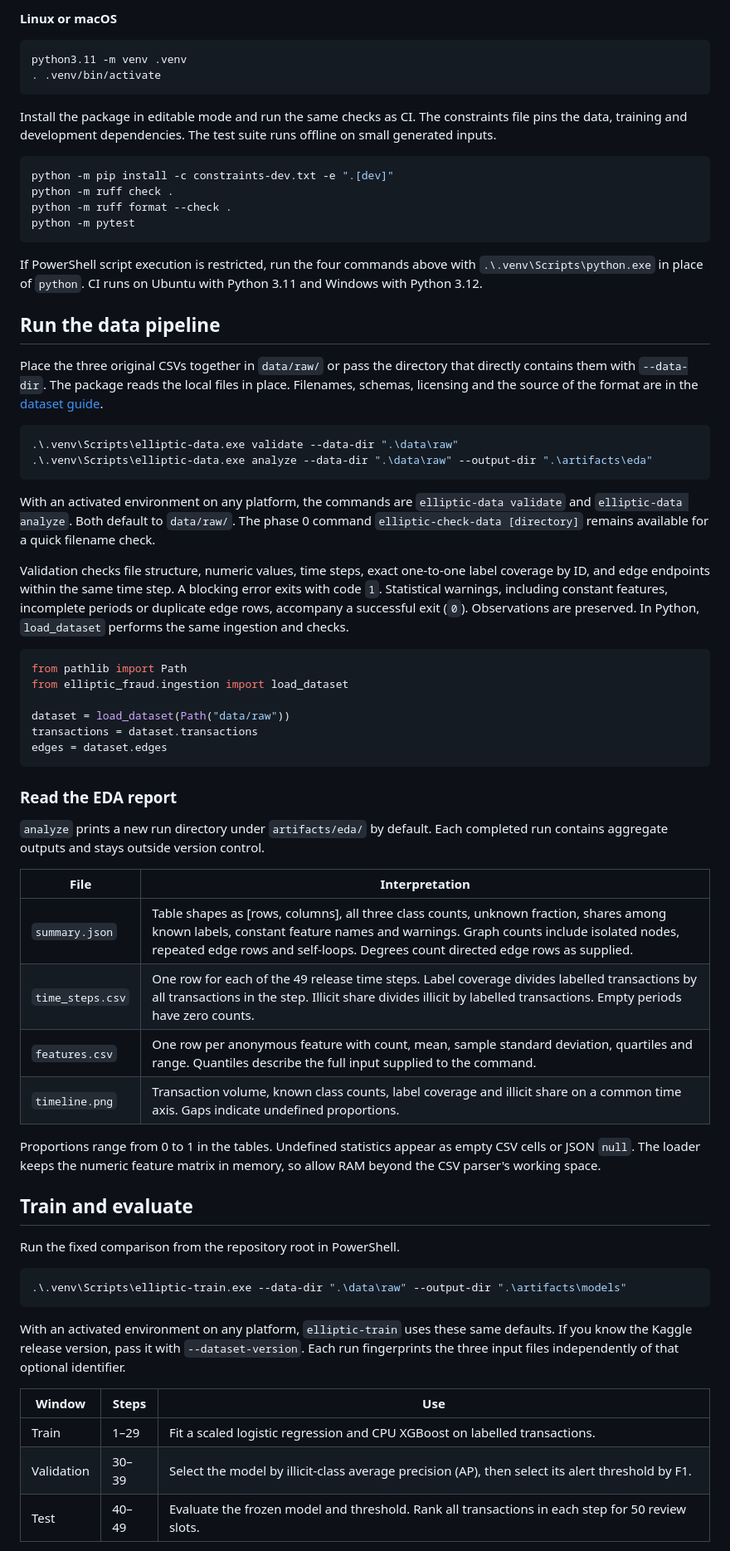
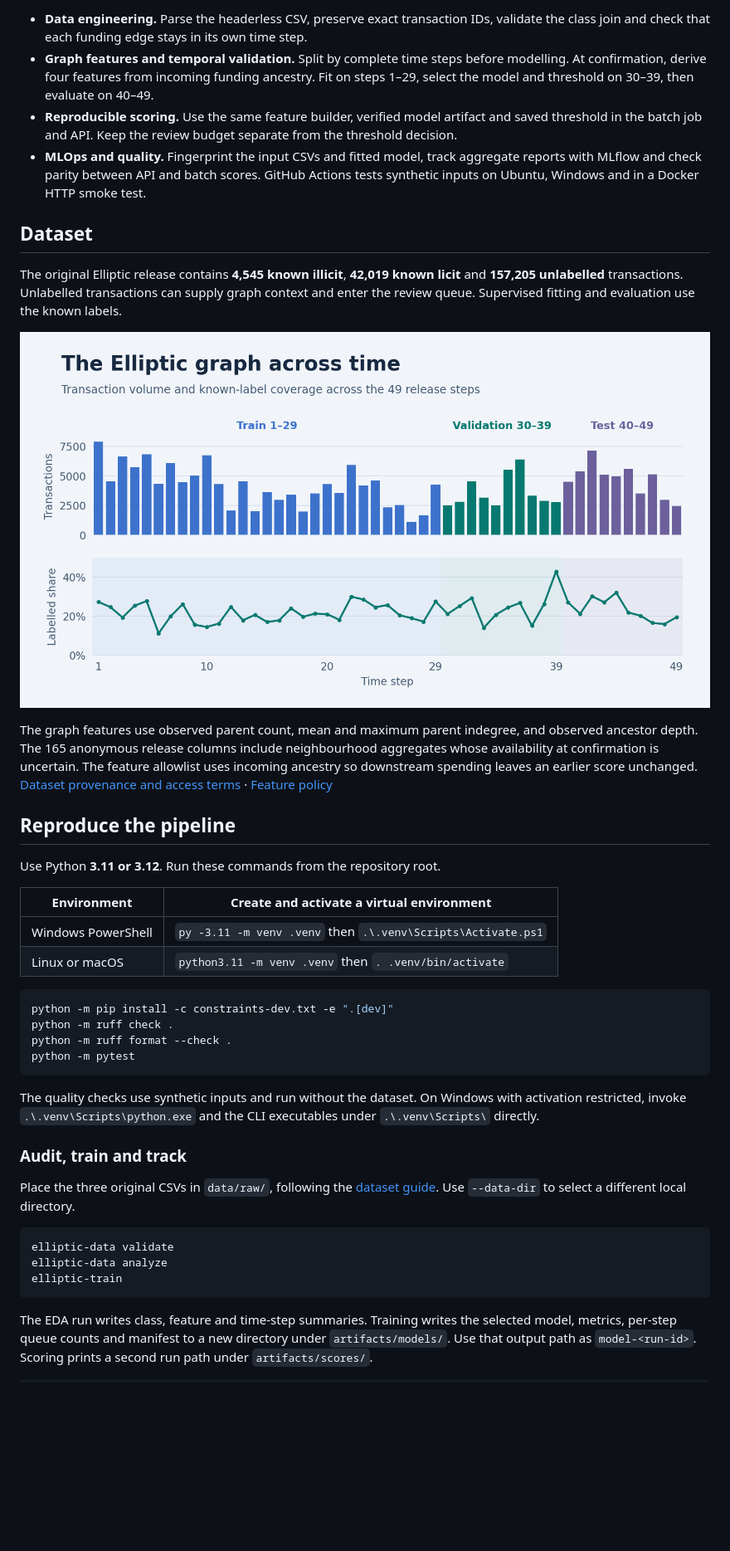
Before and after one commit to Pabloricoc/elliptic-ml-fraud-detection, a Markdown page: README.md, the part around one of its changes. Shown at 83% size. GitHub-like rendering; pictures changed too: docs/assets/temporal-coverage.png (added); blank space fills up the shorter version.

Commit message:
Redesign the portfolio README and document release preparation

````diff
--- a/README.md
+++ b/README.md
@@ -20,13 +42,26 @@ py -3.11 -m venv .venv
 ```
 
-**Linux or macOS**
+- **Data engineering.** Parse the headerless CSV, preserve exact transaction IDs, validate the class join and check that each funding edge stays in its own time step.
+- **Graph features and temporal validation.** Split by complete time steps before modelling. At confirmation, derive four features from incoming funding ancestry. Fit on steps 1–29, select the model and threshold on 30–39, then evaluate on 40–49.
+- **Reproducible scoring.** Use the same feature builder, verified model artifact and saved threshold in the batch job and API. Keep the review budget separate from the threshold decision.
+- **MLOps and quality.** Fingerprint the input CSVs and fitted model, track aggregate reports with MLflow and check parity between API and batch scores. GitHub Actions tests synthetic inputs on Ubuntu, Windows and in a Docker HTTP smoke test.
 
-```sh
-python3.11 -m venv .venv
-. .venv/bin/activate
-```
+## Dataset
 
-Install the package in editable mode and run the same checks as CI. The constraints file pins the data, training and development dependencies. The test suite runs offline on small generated inputs.
+The original Elliptic release contains **4,545 known illicit**, **42,019 known licit** and **157,205 unlabelled** transactions. Unlabelled transactions can supply graph context and enter the review queue. Supervised fitting and evaluation use the known labels.
+
+![Transaction volume and known-label coverage across all 49 time steps, with the training, validation and test windows marked.](docs/assets/temporal-coverage.png)
+
+The graph features use observed parent count, mean and maximum parent indegree, and observed ancestor depth. The 165 anonymous release columns include neighbourhood aggregates whose availability at confirmation is uncertain. The feature allowlist uses incoming ancestry so downstream spending leaves an earlier score unchanged. [Dataset provenance and access terms](data/README.md) · [Feature policy](docs/evaluation.md#phase-2-experiment)
+
+## Reproduce the pipeline
+
+Use Python **3.11 or 3.12**. Run these commands from the repository root.
+
+| Environment | Create and activate a virtual environment |
+| --- | --- |
+| Windows PowerShell | `py -3.11 -m venv .venv` then `.\.venv\Scripts\Activate.ps1` |
+| Linux or macOS | `python3.11 -m venv .venv` then `. .venv/bin/activate` |
 
 ```sh
 python -m pip install -c constraints-dev.txt -e ".[dev]"
@@ -35,56 +70,17 @@ python -m ruff format --check .
 python -m pytest
 ```
 
-If PowerShell script execution is restricted, run the four commands above with `.\.venv\Scripts\python.exe` in place of `python`. CI runs on Ubuntu with Python 3.11 and Windows with Python 3.12.
+The quality checks use synthetic inputs and run without the dataset. On Windows with activation restricted, invoke `.\.venv\Scripts\python.exe` and the CLI executables under `.\.venv\Scripts\` directly.
 
-## Run the data pipeline
+### Audit, train and track
 
-Place the three original CSVs together in `data/raw/` or pass the directory that directly contains them with `--data-dir`. The package reads the local files in place. Filenames, schemas, licensing and the source of the format are in the [dataset guide](data/README.md).
+Place the three original CSVs in `data/raw/`, following the [dataset guide](data/README.md). Use `--data-dir` to select a different local directory.
 
-```powershell
-.\.venv\Scripts\elliptic-data.exe validate --data-dir ".\data\raw"
-.\.venv\Scripts\elliptic-data.exe analyze --data-dir ".\data\raw" --output-dir ".\artifacts\eda"
+```sh
+elliptic-data validate
+elliptic-data analyze
+elliptic-train
 ```
 
-With an activated environment on any platform, the commands are `elliptic-data validate` and `elliptic-data analyze`. Both default to `data/raw/`. The phase 0 command `elliptic-check-data [directory]` remains available for a quick filename check.
+The EDA run writes class, feature and time-step summaries. Training writes the selected model, metrics, per-step queue counts and manifest to a new directory under `artifacts/models/`. Use that output path as `model-<run-id>`. Scoring prints a second run path under `artifacts/scores/`.
 
-Validation checks file structure, numeric values, time steps, exact one-to-one label coverage by ID, and edge endpoints within the same time step. A blocking error exits with code `1`. Statistical warnings, including constant features, incomplete periods or duplicate edge rows, accompany a successful exit (`0`). Observations are preserved. In Python, `load_dataset` performs the same ingestion and checks.
-
-```python
-from pathlib import Path
-from elliptic_fraud.ingestion import load_dataset
-
-dataset = load_dataset(Path("data/raw"))
-transactions = dataset.transactions
-edges = dataset.edges
-```
-
-### Read the EDA report
-
-`analyze` prints a new run directory under `artifacts/eda/` by default. Each completed run contains aggregate outputs and stays outside version control.
-
-| File | Interpretation |
-| --- | --- |
-| `summary.json` | Table shapes as [rows, columns], all three class counts, unknown fraction, shares among known labels, constant feature names and warnings. Graph counts include isolated nodes, repeated edge rows and self-loops. Degrees count directed edge rows as supplied. |
-| `time_steps.csv` | One row for each of the 49 release time steps. Label coverage divides labelled transactions by all transactions in the step. Illicit share divides illicit by labelled transactions. Empty periods have zero counts. |
-| `features.csv` | One row per anonymous feature with count, mean, sample standard deviation, quartiles and range. Quantiles describe the full input supplied to the command. |
-| `timeline.png` | Transaction volume, known class counts, label coverage and illicit share on a common time axis. Gaps indicate undefined proportions. |
-
-Proportions range from 0 to 1 in the tables. Undefined statistics appear as empty CSV cells or JSON `null`. The loader keeps the numeric feature matrix in memory, so allow RAM beyond the CSV parser's working space.
-
-## Train and evaluate
-
-Run the fixed comparison from the repository root in PowerShell.
-
-```powershell
-.\.venv\Scripts\elliptic-train.exe --data-dir ".\data\raw" --output-dir ".\artifacts\models"
-```
-
-With an activated environment on any platform, `elliptic-train` uses these same defaults. If you know the Kaggle release version, pass it with `--dataset-version`. Each run fingerprints the three input files independently of that optional identifier.
-
-| Window | Steps | Use |
-| --- | --- | --- |
-| Train | 1–29 | Fit a scaled logistic regression and CPU XGBoost on labelled transactions. |
-| Validation | 30–39 | Select the model by illicit-class average precision (AP), then select its alert threshold by F1. |
-| Test | 40–49 | Evaluate the frozen model and threshold. Rank all transactions in each step for 50 review slots. |
-
````
Also changed, not shown: other parts of README.md (+108 -47 lines), docs/assets/README.md (added, +22 -0 lines), docs/release.md (added, +19 -0 lines), docs/assets/fastapi-openapi.png (added), docs/assets/review-queue.png (added), docs/assets/shap-importance.png (added), 2 other files.
